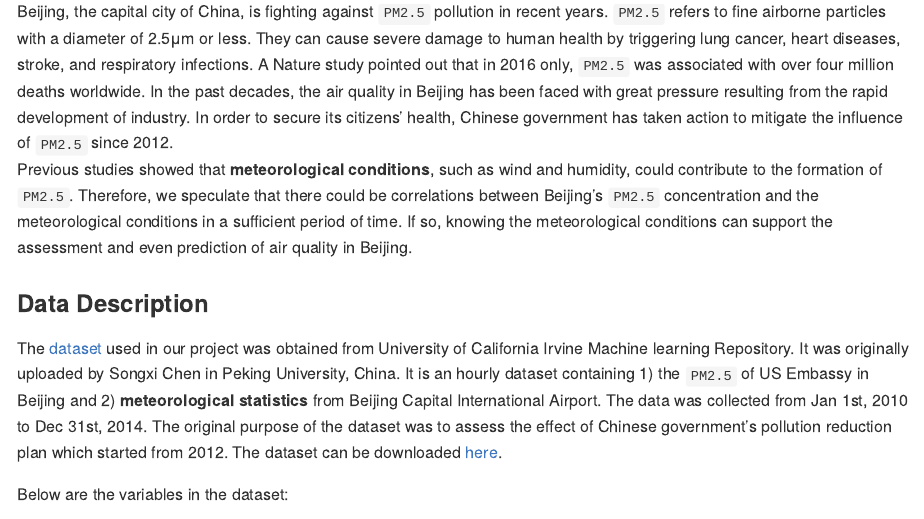
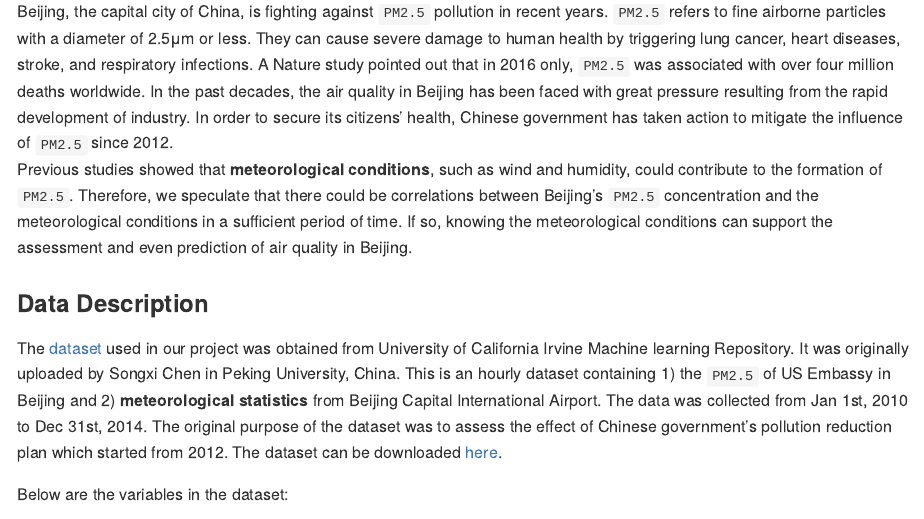
Before and after one commit to xiaoyuanf/group_12_qiyangqd_xiaoyuanf, an R Markdown document (docs/milestone1.Rmd): the page in a window 1100 px wide, from 150 px down. The pictures show the output file docs/milestone1.md that the author committed with the source, drawn offline in the style of GitHub; long lines of code are wrapped.

Commit message:
Edit a line in .rmd and knitted to see why the comparison request didn't appear on Github

```diff
--- a/docs/milestone1.Rmd
+++ b/docs/milestone1.Rmd
@@ -24,7 +24,7 @@ Beijing, the capital city of China, is fighting against `PM2.5` pollution in rec
 Previous studies showed that __meteorological conditions__, such as wind and humidity, could contribute to the formation of `PM2.5`. Therefore, we speculate that there could be correlations between Beijing’s `PM2.5` concentration and the meteorological conditions in a sufficient period of time. If so, knowing the meteorological conditions can support the assessment and even prediction of air quality in Beijing.
 
 ### Data Description
-The [dataset](https://archive.ics.uci.edu/ml/datasets/Beijing+PM2.5+Data#) used in our project was obtained from University of California Irvine Machine learning Repository. It was originally uploaded by Songxi Chen in Peking University, China. It is an hourly dataset containing 1) the `PM2.5` of US Embassy in Beijing and 2) __meteorological statistics__ from Beijing Capital International Airport. The data was collected from Jan 1st, 2010 to Dec 31st, 2014. The original purpose of the dataset was to assess the effect of Chinese government’s pollution reduction plan which started from 2012. The dataset can be downloaded [here](https://archive.ics.uci.edu/ml/machine-learning-databases/00381/PRSA_data_2010.1.1-2014.12.31.csv).
+The [dataset](https://archive.ics.uci.edu/ml/datasets/Beijing+PM2.5+Data#) used in our project was obtained from University of California Irvine Machine learning Repository. It was originally uploaded by Songxi Chen in Peking University, China. This is an hourly dataset containing 1) the `PM2.5` of US Embassy in Beijing and 2) __meteorological statistics__ from Beijing Capital International Airport. The data was collected from Jan 1st, 2010 to Dec 31st, 2014. The original purpose of the dataset was to assess the effect of Chinese government’s pollution reduction plan which started from 2012. The dataset can be downloaded [here](https://archive.ics.uci.edu/ml/machine-learning-databases/00381/PRSA_data_2010.1.1-2014.12.31.csv).
 
 Below are the variables in the dataset:
 
```
Also changed, not shown: docs/milestone1.md, 1 other file.
